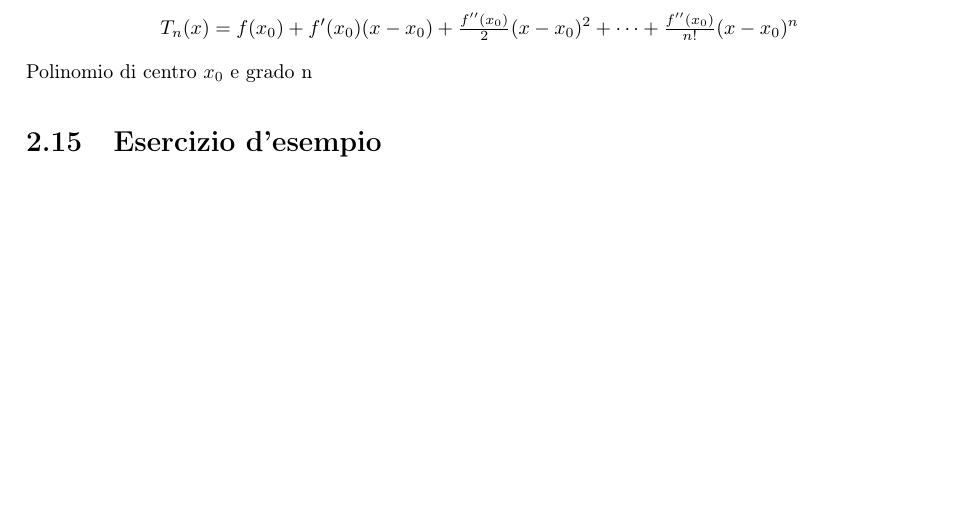
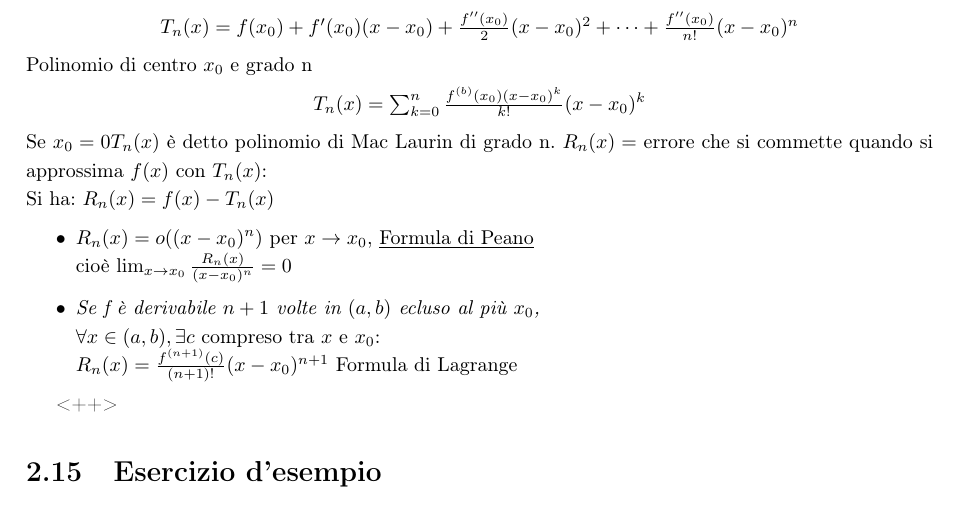
Before and after one commit to NF02/Appunti-universita, a LaTeX book (Analisi Matematica/mat.tex): part of page 48 of 48, cut so that both start at the same text, the shorter picture padded with empty space. Compiled offline with pdfLaTeX.

Commit message:
ho aggiornato matematica
mat

```diff
--- a/Analisi Matematica/mat.tex
+++ b/Analisi Matematica/mat.tex
@@ -315,7 +315,22 @@ Tale polinomio si chiama polinomio di Taylor ed è
 	+ \frac{f^{\prime\prime}(x_0)}{n!}(x-x_0)^n$
 \end{center}
 Polinomio di centro $x_0$ e grado n
+\begin{center}
+	$T_n(x)=\sum^n_{k=0}\frac{f^{(b)}(x_0)(x-x_0)^k}{k!}(x-x_0)^k$
+\end{center}
+Se $x_0=0T_n(x)$ è detto polinomio di Mac Laurin di grado n. $R_n(x)=$ errore
+che si commette quando si approssima $f(x)$ con $T_n(x)$:\\
+Si ha: $R_n(x)=f(x)-T_n(x)$
+\begin{itemize}
+	\item $R_n(x)=o((x-x_0)^n)$ per $x\to x_0$, \underline{Formula di Peano}\\
+		cioè $\lim_{x\to x_0}\frac{R_n(x)}{(x-x_0)^n}=0$
+	\item \textit{Se f è derivabile $n+1$ volte in $(a,b)$ ecluso al più
+		$x_0$,}\\
+		$\forall x\in(a,b), \exists c$ compreso tra $x$ e $x_0$:\\
+		$R_n(x)=\frac{f^{(n+1)}(c)}{(n+1)!}(x-x_0)^{n+1}$ Formula di Lagrange
+\end{itemize}
 
+<++>
 \section{Esercizio d'esempio}
 $f(x)=\frac{x^3}{2(1+x)^2}$
 \begin{enumerate}
```
Also changed, not shown: Analisi Matematica/mat.pdf, 1 other file.
